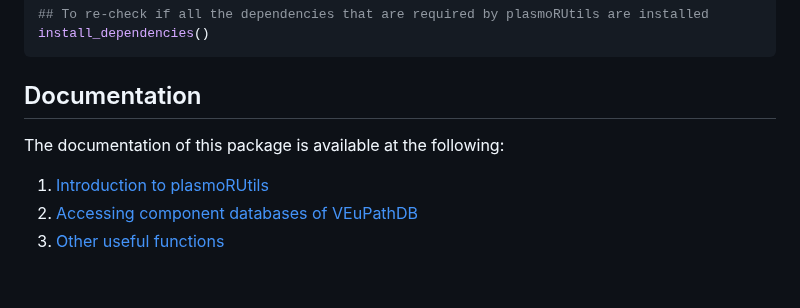
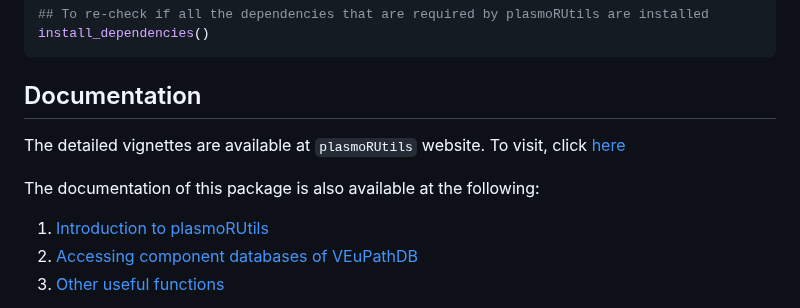
Before and after one commit to Rohit-Satyam/plasmoRUtils, a Markdown page: README.md, the part around the change. Rendered like a GitHub page; blank space fills up the shorter version.

````diff
--- a/README.md
+++ b/README.md
@@ -61,8 +61,9 @@ install_dependencies()
 ```
 
 ## Documentation
+The detailed vignettes are available at `plasmoRUtils` website. To visit, click [here](https://rohit-satyam.github.io/plasmoRUtils/)
 
-The documentation of this package is available at the following:
+The documentation of this package is also available at the following:
 
 1.  [Introduction to
     plasmoRUtils](https://htmlpreview.github.io/?https://github.com/Rohit-Satyam/plasmoRUtils/main/vignettes/Introduction_to_plasmoRUtils.html)
````
